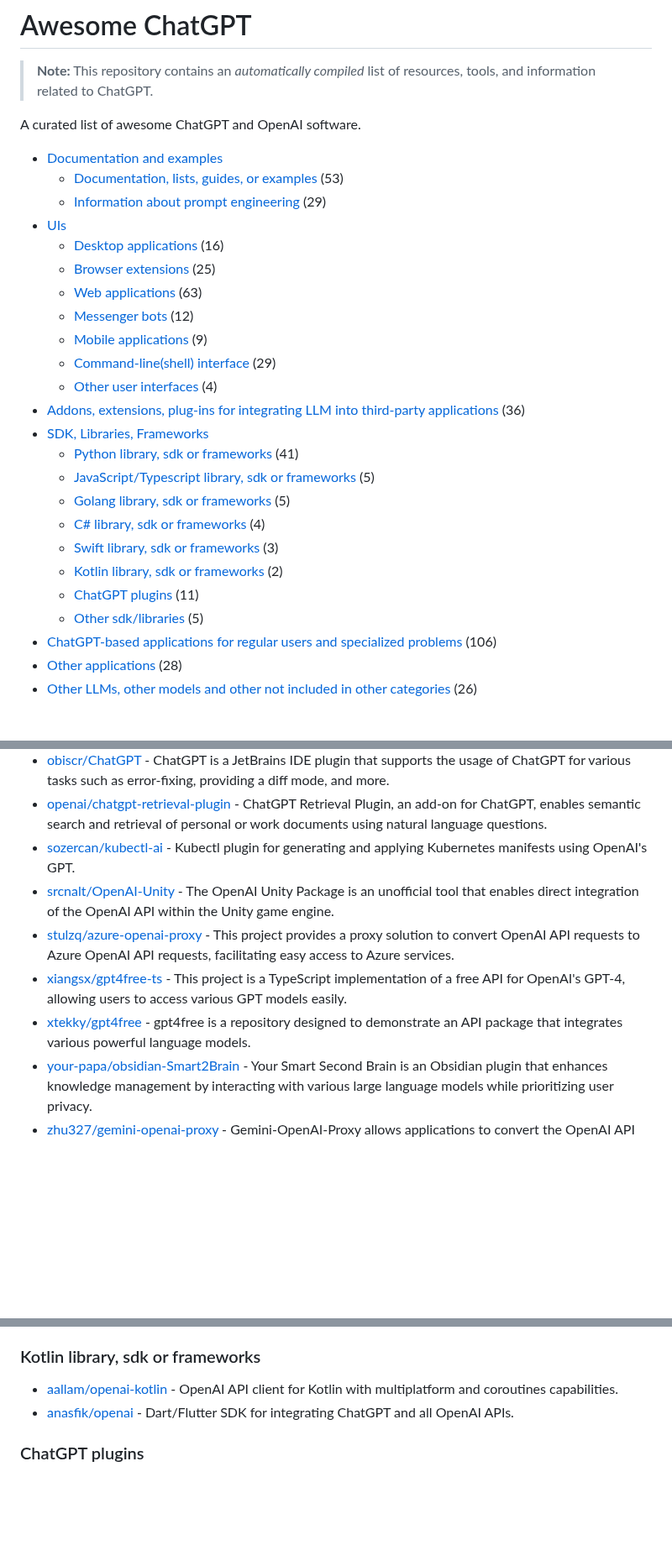
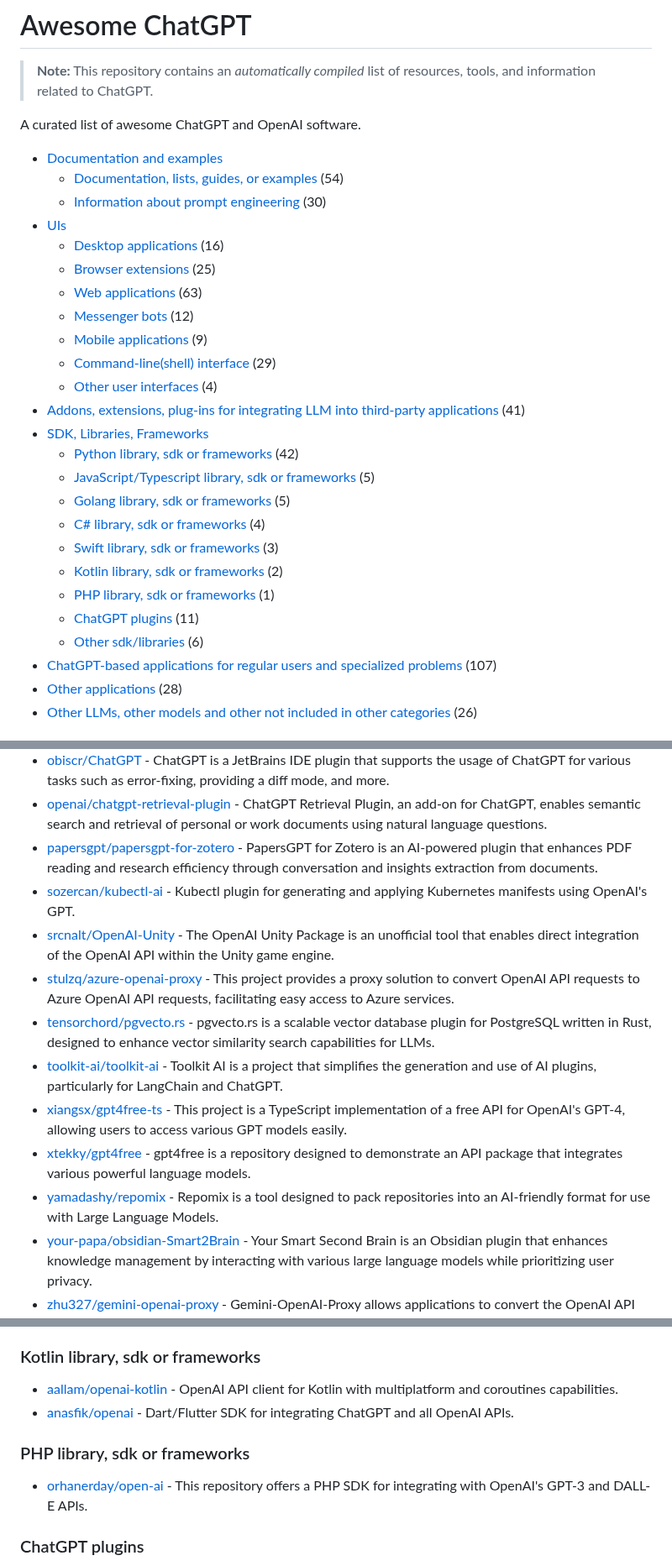
Before and after one commit to korchasa/awesome-chatgpt, a Markdown page: README.md, 3 parts joined by grey strips. Shown at 84% size. Drawn GitHub-style; blank space fills up the shorter version.

Commit message:
docs(readme): update counts and add new entries for libraries and resources

```diff
--- a/README.md
+++ b/README.md
@@ -5,8 +5,8 @@
 A curated list of awesome ChatGPT and OpenAI software.
 
 - [Documentation and examples](#documentation-and-examples)
-    - [Documentation, lists, guides, or examples](#documentation,-lists,-guides,-or-examples) (53)
-    - [Information about prompt engineering](#information-about-prompt-engineering) (29)
+    - [Documentation, lists, guides, or examples](#documentation,-lists,-guides,-or-examples) (54)
+    - [Information about prompt engineering](#information-about-prompt-engineering) (30)
 - [UIs](#uis)
     - [Desktop applications](#desktop-applications) (16)
     - [Browser extensions](#browser-extensions) (25)
@@ -15,17 +15,18 @@ A curated list of awesome ChatGPT and OpenAI software.
     - [Mobile applications](#mobile-applications) (9)
     - [Command-line(shell) interface](#command-line(shell)-interface) (29)
     - [Other user interfaces](#other-user-interfaces) (4)
-- [Addons, extensions, plug-ins for integrating LLM into  third-party applications](#addons,-extensions,-plug-ins-for-integrating-llm-into--third-party-applications) (36)
+- [Addons, extensions, plug-ins for integrating LLM into  third-party applications](#addons,-extensions,-plug-ins-for-integrating-llm-into--third-party-applications) (41)
 - [SDK, Libraries, Frameworks](#sdk,-libraries,-frameworks)
-    - [Python library, sdk or frameworks](#python-library,-sdk-or-frameworks) (41)
+    - [Python library, sdk or frameworks](#python-library,-sdk-or-frameworks) (42)
     - [JavaScript/Typescript library, sdk or frameworks](#javascripttypescript-library,-sdk-or-frameworks) (5)
     - [Golang library, sdk or frameworks](#golang-library,-sdk-or-frameworks) (5)
     - [C# library, sdk or frameworks](#c#-library,-sdk-or-frameworks) (4)
     - [Swift library, sdk or frameworks](#swift-library,-sdk-or-frameworks) (3)
     - [Kotlin library, sdk or frameworks](#kotlin-library,-sdk-or-frameworks) (2)
+    - [PHP library, sdk or frameworks](#php-library,-sdk-or-frameworks) (1)
     - [ChatGPT plugins](#chatgpt-plugins) (11)
-    - [Other sdk/libraries](#other-sdklibraries) (5)
-- [ChatGPT-based applications for regular users and specialized problems](#chatgpt-based-applications-for-regular-users-and-specialized-problems) (106)
+    - [Other sdk/libraries](#other-sdklibraries) (6)
+- [ChatGPT-based applications for regular users and specialized problems](#chatgpt-based-applications-for-regular-users-and-specialized-problems) (107)
 - [Other applications](#other-applications) (28)
 - [Other LLMs, other models and other not included in other categories](#other-llms,-other-models-and-other-not-included-in-other-categories) (26)
 
@@ -335,11 +339,15 @@ A curated list of awesome ChatGPT and OpenAI software.
 - [nhaouari/obsidian-textgenerator-plugin](https://github.com/nhaouari/obsidian-textgenerator-plugin) - The Text Generator Plugin for Obsidian allows users to generate text content using GPT-3, enhancing knowledge creation and organization.
 - [obiscr/ChatGPT](https://github.com/obiscr/ChatGPT) - ChatGPT is a JetBrains IDE plugin that supports the usage of ChatGPT for various tasks such as error-fixing, providing a diff mode, and more.
 - [openai/chatgpt-retrieval-plugin](https://github.com/openai/chatgpt-retrieval-plugin) - ChatGPT Retrieval Plugin, an add-on for ChatGPT, enables semantic search and retrieval of personal or work documents using natural language questions.
+- [papersgpt/papersgpt-for-zotero](https://github.com/papersgpt/papersgpt-for-zotero) - PapersGPT for Zotero is an AI-powered plugin that enhances PDF reading and research efficiency through conversation and insights extraction from documents.
 - [sozercan/kubectl-ai](https://github.com/sozercan/kubectl-ai) - Kubectl plugin for generating and applying Kubernetes manifests using OpenAI's GPT.
 - [srcnalt/OpenAI-Unity](https://github.com/srcnalt/OpenAI-Unity) - The OpenAI Unity Package is an unofficial tool that enables direct integration of the OpenAI API within the Unity game engine.
 - [stulzq/azure-openai-proxy](https://github.com/stulzq/azure-openai-proxy) - This project provides a proxy solution to convert OpenAI API requests to Azure OpenAI API requests, facilitating easy access to Azure services.
+- [tensorchord/pgvecto.rs](https://github.com/tensorchord/pgvecto.rs) - pgvecto.rs is a scalable vector database plugin for PostgreSQL written in Rust, designed to enhance vector similarity search capabilities for LLMs.
+- [toolkit-ai/toolkit-ai](https://github.com/toolkit-ai/toolkit-ai) - Toolkit AI is a project that simplifies the generation and use of AI plugins, particularly for LangChain and ChatGPT.
 - [xiangsx/gpt4free-ts](https://github.com/xiangsx/gpt4free-ts) - This project is a TypeScript implementation of a free API for OpenAI's GPT-4, allowing users to access various GPT models easily.
 - [xtekky/gpt4free](https://github.com/xtekky/gpt4free) - gpt4free is a repository designed to demonstrate an API package that integrates various powerful language models.
+- [yamadashy/repomix](https://github.com/yamadashy/repomix) - Repomix is a tool designed to pack repositories into an AI-friendly format for use with Large Language Models.
 - [your-papa/obsidian-Smart2Brain](https://github.com/your-papa/obsidian-Smart2Brain) - Your Smart Second Brain is an Obsidian plugin that enhances knowledge management by interacting with various large language models while prioritizing user privacy.
 - [zhu327/gemini-openai-proxy](https://github.com/zhu327/gemini-openai-proxy) - Gemini-OpenAI-Proxy allows applications to convert the OpenAI API protocol to the Google Gemini protocol.
 
@@ -424,6 +433,10 @@ A curated list of awesome ChatGPT and OpenAI software.
 - [aallam/openai-kotlin](https://github.com/aallam/openai-kotlin) - OpenAI API client for Kotlin with multiplatform and coroutines capabilities.
 - [anasfik/openai](https://github.com/anasfik/openai) - Dart/Flutter SDK for integrating ChatGPT and all OpenAI APIs.
 
+### PHP library, sdk or frameworks
+
+- [orhanerday/open-ai](https://github.com/orhanerday/open-ai) - This repository offers a PHP SDK for integrating with OpenAI's GPT-3 and DALL-E APIs.
+
 ### ChatGPT plugins
 
 - [OpenBMB/BMTools](https://github.com/OpenBMB/BMTools) - BMTools is an open-source platform that facilitates the integration and use of tools and plugins with language models like ChatGPT.
```
Also changed, not shown: other parts of README.md (+6 -0 lines).
